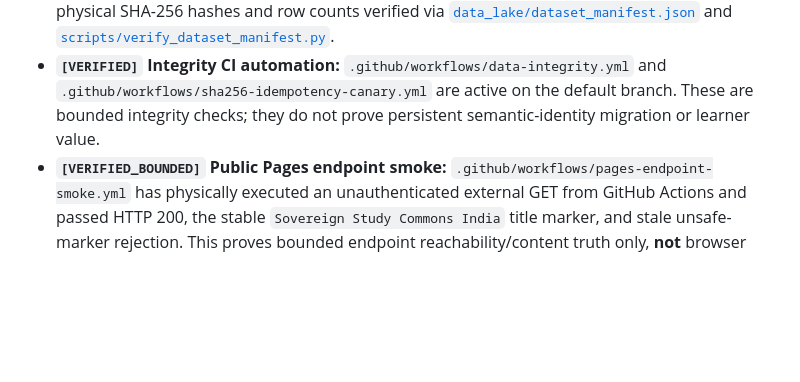
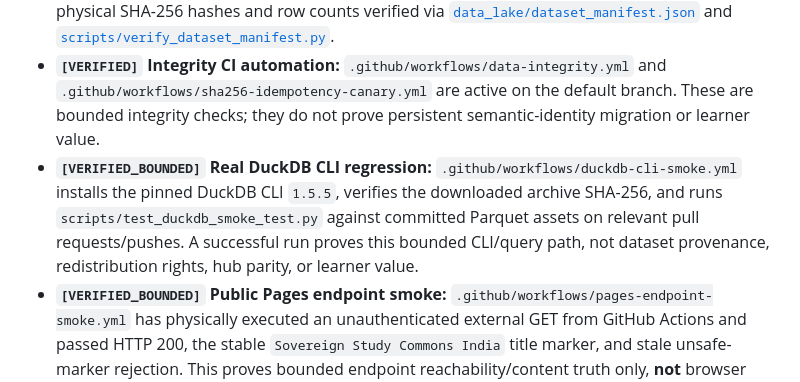
Before and after one commit to rajon369963-del/sovereign-study-commons-india, a Markdown page: README.md, the part around the change. Drawn GitHub-style; blank space fills up the shorter version.

Commit message:
docs: sync live workflow truth after DuckDB CLI proof

```diff
--- a/README.md
+++ b/README.md
@@ -9,6 +9,7 @@ Every operational and dataset claim is explicitly classified:
 - **`[VERIFIED]` GitHub repository:** public and readable at `https://github.com/rajon369963-del/sovereign-study-commons-india`.
 - **`[VERIFIED]` Dataset assets & manifest:** committed Parquet and SQLite lake assets match physical SHA-256 hashes and row counts verified via [`data_lake/dataset_manifest.json`](data_lake/dataset_manifest.json) and [`scripts/verify_dataset_manifest.py`](scripts/verify_dataset_manifest.py).
 - **`[VERIFIED]` Integrity CI automation:** `.github/workflows/data-integrity.yml` and `.github/workflows/sha256-idempotency-canary.yml` are active on the default branch. These are bounded integrity checks; they do not prove persistent semantic-identity migration or learner value.
+- **`[VERIFIED_BOUNDED]` Real DuckDB CLI regression:** `.github/workflows/duckdb-cli-smoke.yml` installs the pinned DuckDB CLI `1.5.5`, verifies the downloaded archive SHA-256, and runs `scripts/test_duckdb_smoke_test.py` against committed Parquet assets on relevant pull requests/pushes. A successful run proves this bounded CLI/query path, not dataset provenance, redistribution rights, hub parity, or learner value.
 - **`[VERIFIED_BOUNDED]` Public Pages endpoint smoke:** `.github/workflows/pages-endpoint-smoke.yml` has physically executed an unauthenticated external GET from GitHub Actions and passed HTTP 200, the stable `Sovereign Study Commons India` title marker, and stale unsafe-marker rejection. This proves bounded endpoint reachability/content truth only, **not** browser E2E, mobile/accessibility, JavaScript interaction correctness, or learner value.
 - **`[CONFIGURED_NOT_YET_PERIODICALLY_VERIFIED]` Pages freshness schedule:** the existing Pages smoke has a low-frequency 6-hour default-branch schedule with event/ref/repository-SHA receipt fields. Periodic freshness remains unverified until a real `schedule` event physically runs against the then-latest default-branch SHA.
 - **`[VERIFIED]` Review-only intake boundary:** default-branch repository bytes contain the evidence-first bug/data-integrity/provenance Issue Form plus the lecture-review form. Issue-form structure is submission-time structure, not immutable evidence; real triage usefulness remains unvalidated until external traffic exists.
```
